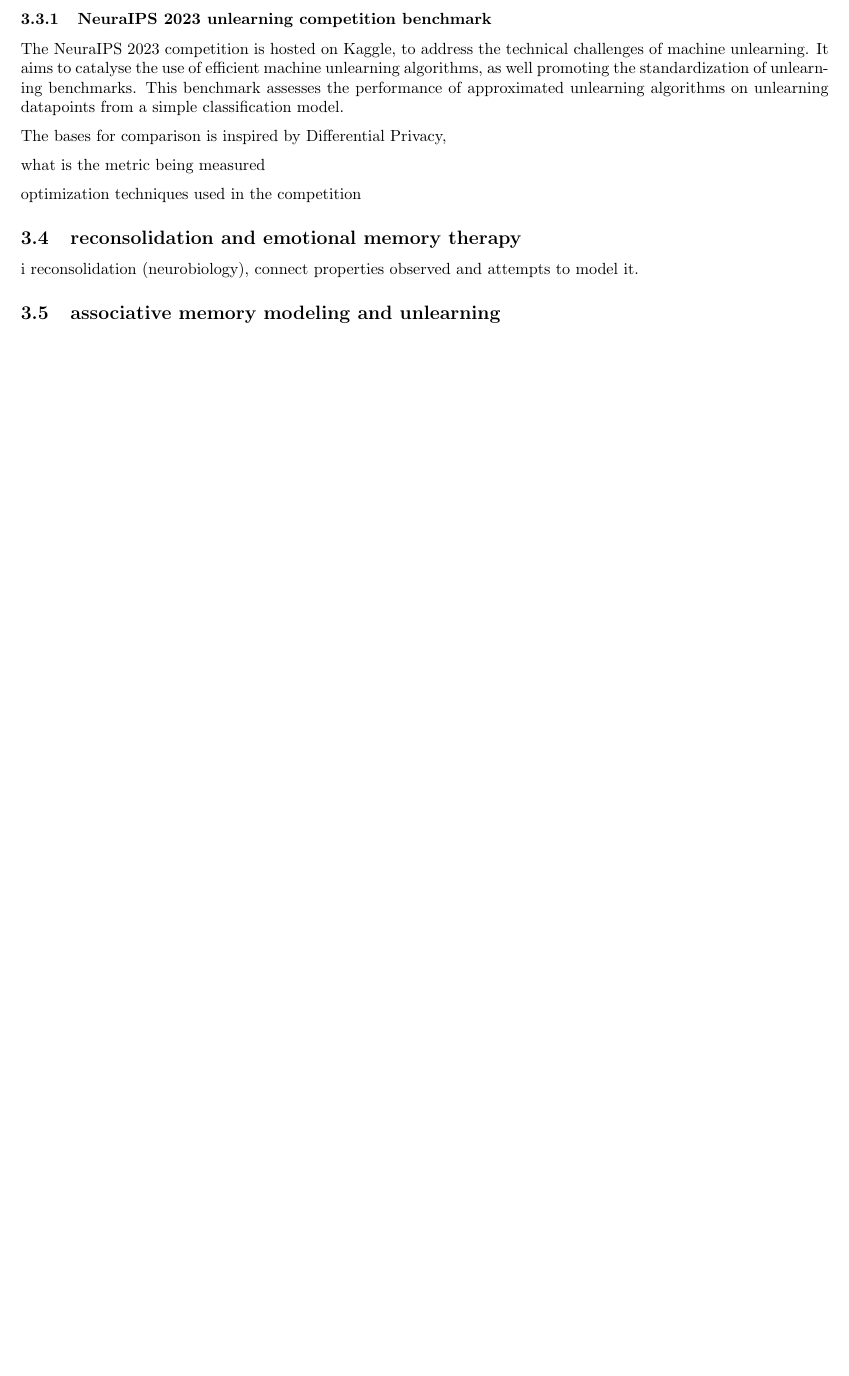
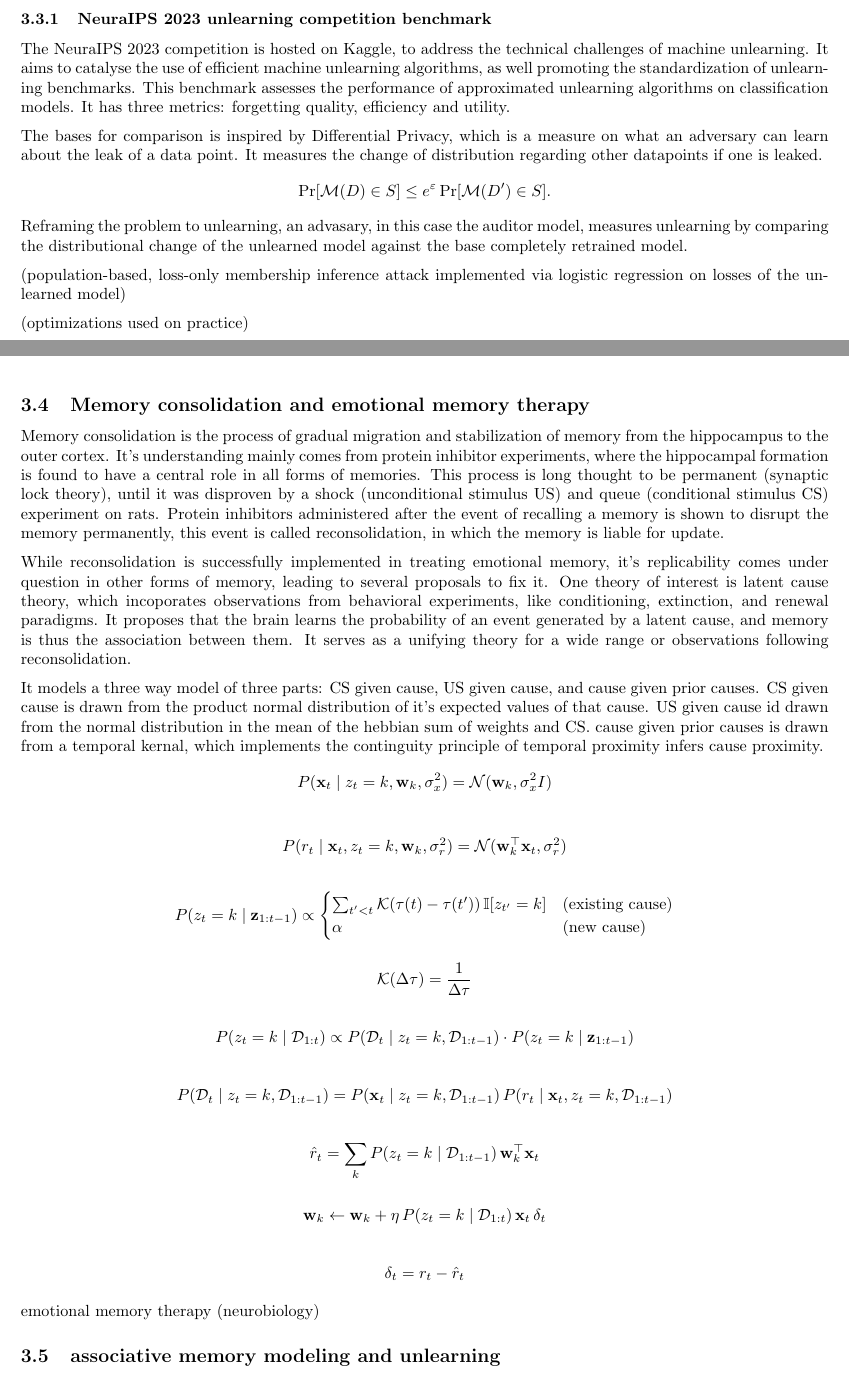
Before and after one commit to finger-tree/Reconsolidative-unlearning, a LaTeX document (report/draft_report.tex): part of page 3 of 6 before the commit and two parts of pages 3 and 4 of 7 after it, the two joined at a grey line, cut so that both start at the same text, the shorter picture padded with empty space. Compiled offline with pdfLaTeX.

Commit message:
something

```diff
--- a/report/draft_report.tex
+++ b/report/draft_report.tex
@@ -10,6 +10,7 @@
 \usepackage{hyperref}
 \usepackage{enumitem}
 \usepackage{sectsty}
+\usepackage{amsmath}
 \usepackage{amssymb}
 \usepackage{titlesec}
 \usepackage{fancyhdr}
@@ -115,13 +116,20 @@ TODO: and machine unlearning verification methods, which one of that would you c
 \subsubsection{NeuraIPS 2023 unlearning competition benchmark}
 The NeuraIPS 2023 competition is hosted on Kaggle, to address the technical challenges of machine unlearning. It aims to catalyse the use of
 efficient machine unlearning algorithms, as well promoting the standardization of unlearning benchmarks. This benchmark assesses the performance
-of approximated unlearning algorithms on unlearning datapoints from a simple classification model.
+of approximated unlearning algorithms on classification models. It has three metrics: forgetting quality, efficiency and utility.
 
-The bases for comparison is inspired by Differential Privacy,
+The bases for comparison is inspired by Differential Privacy, which is a measure on what an adversary can learn about the leak of a data point.
+It measures the change of distribution regarding other datapoints if one is leaked.
+$$\Pr[\mathcal{M}(D) \in S] \leq e^{\varepsilon} \Pr[\mathcal{M}(D') \in S].$$
+Reframing the problem to unlearning, an advasary, in this case the auditor model, measures unlearning by comparing the distributional change of the unlearned model
+against the base completely retrained model.
 
-what is the metric being measured
+(population‑based, loss‑only membership inference attack implemented via logistic regression on losses of the unlearned model)
 
-optimization techniques used in the competition
+
+
+
+(optimizations used on practice)
 
 
 
@@ -129,8 +137,66 @@ optimization techniques used in the competition
 
 
 
-\subsection{reconsolidation and emotional memory therapy}i
-reconsolidation (neurobiology), connect properties observed and attempts to model it.
+\subsection{Memory consolidation and emotional memory therapy}
+Memory consolidation is the process of gradual migration and stabilization of memory from the hippocampus to the outer cortex.
+It's understanding mainly comes from protein inhibitor experiments, where the hippocampal formation is found to have a central role in all forms of memories.
+This process is long thought to be permanent (synaptic lock theory), until it was disproven by a shock (unconditional stimulus US) and queue (conditional stimulus CS) experiment on rats.
+Protein inhibitors administered after the event of recalling a memory is shown to disrupt the memory permanently, this event is called reconsolidation, in which the memory is liable for update.
+
+While reconsolidation is successfully implemented in treating emotional memory, it's replicability comes under question in other forms of memory, leading to several proposals to fix it.
+One theory of interest is latent cause theory, which incoporates observations from behavioral experiments, like conditioning, extinction, and renewal paradigms. It proposes that the brain learns
+the probability of an event generated by a latent cause, and memory is thus the association between them. It serves as a unifying theory for a wide range or observations following reconsolidation.
+
+It models a three way model of three parts: CS given cause, US given cause, and cause given prior causes.
+CS given cause is drawn from the product normal distribution of it's expected values of that cause.
+US given cause id drawn from the normal distribution in the mean of the hebbian sum of weights and CS.
+cause given prior causes is drawn from a temporal kernal, which implements the continguity principle of temporal proximity infers cause proximity.
+$$
+P(\mathbf{x}_t \mid z_t = k, \mathbf{w}_k, \sigma_x^2) = \mathcal{N}(\mathbf{w}_k, \sigma_x^2 I)
+$$
+
+$$
+P(r_t \mid \mathbf{x}_t, z_t = k, \mathbf{w}_k, \sigma_r^2) = \mathcal{N}(\mathbf{w}_k^\top \mathbf{x}_t, \sigma_r^2)
+$$
+
+$$
+P(z_t = k \mid \mathbf{z}_{1:t-1}) \propto
+\begin{cases}
+\sum_{t' < t} \mathcal{K}(\tau(t) - \tau(t')) \, \mathbb{I}[z_{t'} = k] & \text{(existing cause)} \\
+\alpha & \text{(new cause)}
+\end{cases}
+$$
+
+$$
+\mathcal{K}(\Delta \tau) = \frac{1}{\Delta \tau}
+$$
+
+$$
+P(z_t = k \mid \mathcal{D}_{1:t}) \propto
+P(\mathcal{D}_t \mid z_t = k, \mathcal{D}_{1:t-1}) \cdot
+P(z_t = k \mid \mathbf{z}_{1:t-1})
+$$
+
+$$
+P(\mathcal{D}_t \mid z_t = k, \mathcal{D}_{1:t-1})
+=
+P(\mathbf{x}_t \mid z_t = k, \mathcal{D}_{1:t-1}) \,
+P(r_t \mid \mathbf{x}_t, z_t = k, \mathcal{D}_{1:t-1})
+$$
+
+$$
+\hat{r}_t = \sum_k P(z_t = k \mid \mathcal{D}_{1:t-1}) \, \mathbf{w}_k^\top \mathbf{x}_t
+$$
+
+$$
+\mathbf{w}_k \leftarrow \mathbf{w}_k + \eta \, P(z_t = k \mid \mathcal{D}_{1:t}) \, \mathbf{x}_t \, \delta_t
+$$
+
+$$
+\delta_t = r_t - \hat{r}_t
+$$
+
+emotional memory therapy (neurobiology)
 
 
 \subsection{associative memory modeling and unlearning}
```
Also changed, not shown: report/draft_report.pdf, 6 other files.
